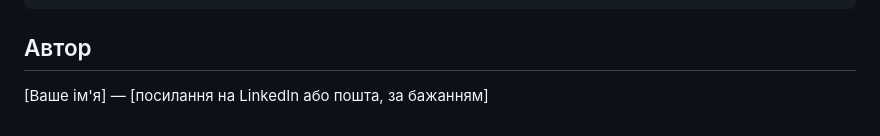
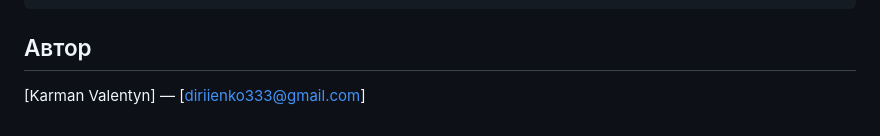
Before and after one commit to karmanvalentin-commits/Final-Project, a Markdown page: loan-approval-prediction/README.md, the part around the change. Rendered like a GitHub page.

Commit message:
Update author information in README.md

```diff
--- a/loan-approval-prediction/README.md
+++ b/loan-approval-prediction/README.md
@@ -103,4 +103,4 @@ loan-approval-prediction/
 
 ## Автор
 
-[Ваше ім'я] — [посилання на LinkedIn або пошта, за бажанням]
+[Karman Valentyn] — [diriienko333@gmail.com]
```
